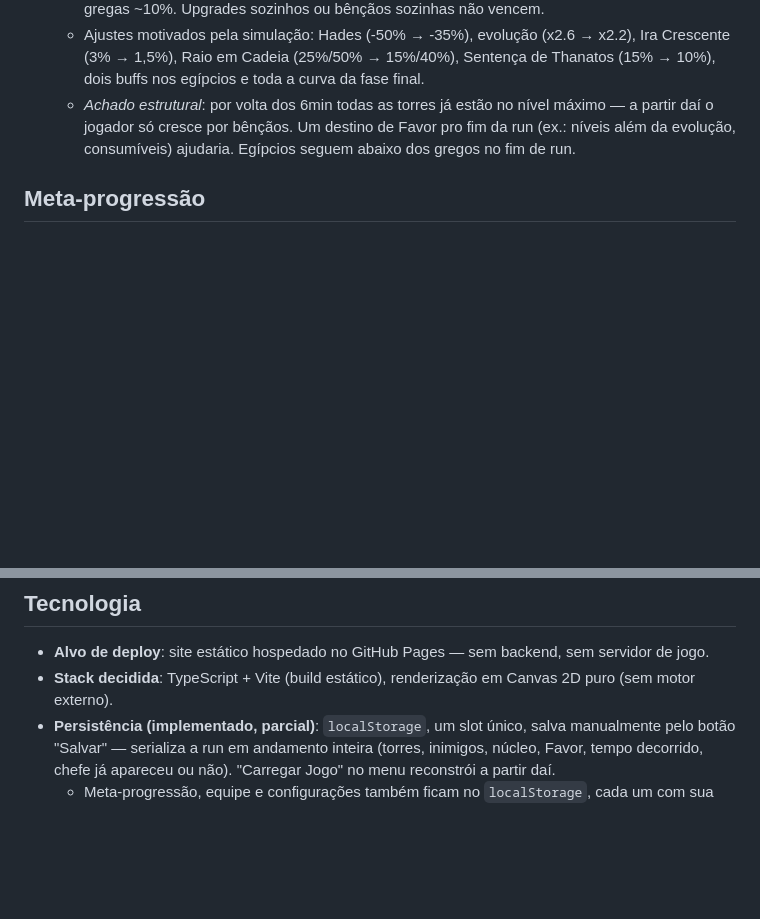
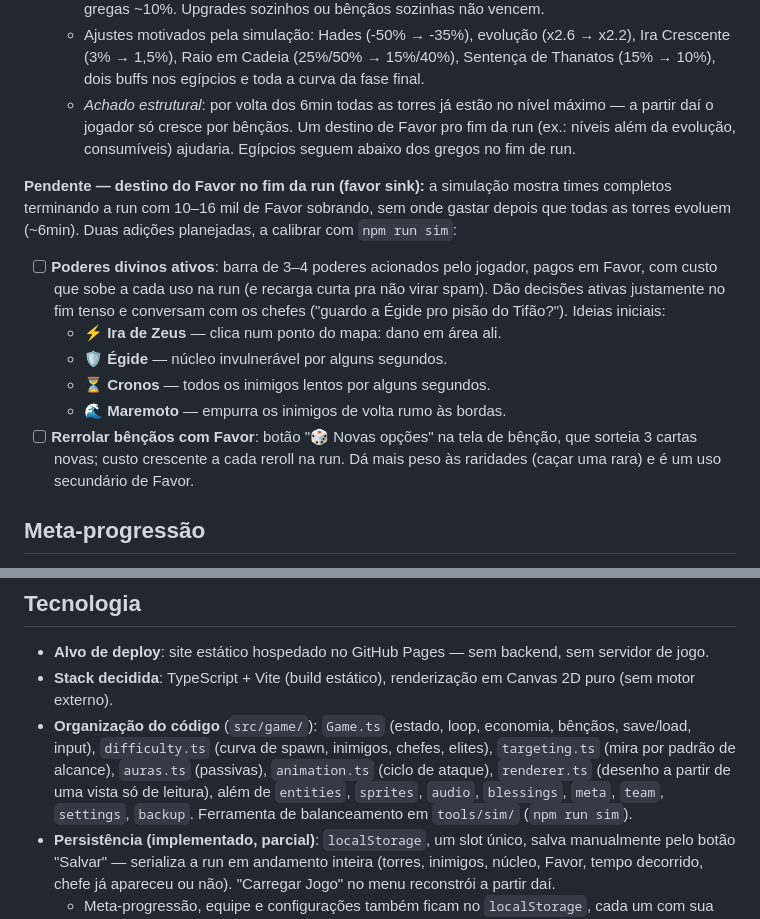
Before and after one commit to NicolasCunha/myth-td, a Markdown page: GDD.md, 2 parts joined by grey strips. Drawn GitHub-style; blank space fills up the shorter version.

Commit message:
docs(gdd): poderes divinos e reroll de bênçãos como pendentes
Registra o problema do Favor acumulado no fim da run (10–16 mil sobrando
nos times completos, segundo o simulador) e as duas soluções planejadas:
poderes divinos ativos pagos em Favor e reroll de bênçãos. Também
documenta a nova organização dos módulos em src/game/.

Co-Authored-By: Claude Opus 5.5 <noreply@anthropic.com>

```diff
--- a/GDD.md
+++ b/GDD.md
@@ -124,6 +124,15 @@ Cada torre representa uma figura mitológica, agrupada por **panteão** (grego,
   - Ajustes motivados pela simulação: Hades (-50% → -35%), evolução (x2.6 → x2.2), Ira Crescente (3% → 1,5%), Raio em Cadeia (25%/50% → 15%/40%), Sentença de Thanatos (15% → 10%), dois buffs nos egípcios e toda a curva da fase final.
   - *Achado estrutural*: por volta dos 6min todas as torres já estão no nível máximo — a partir daí o jogador só cresce por bênçãos. Um destino de Favor pro fim da run (ex.: níveis além da evolução, consumíveis) ajudaria. Egípcios seguem abaixo dos gregos no fim de run.
 
+**Pendente — destino do Favor no fim da run (favor sink):** a simulação mostra times completos terminando a run com 10–16 mil de Favor sobrando, sem onde gastar depois que todas as torres evoluem (~6min). Duas adições planejadas, a calibrar com `npm run sim`:
+
+- [ ] **Poderes divinos ativos**: barra de 3–4 poderes acionados pelo jogador, pagos em Favor, com custo que sobe a cada uso na run (e recarga curta pra não virar spam). Dão decisões ativas justamente no fim tenso e conversam com os chefes ("guardo a Égide pro pisão do Tifão?"). Ideias iniciais:
+  - ⚡ **Ira de Zeus** — clica num ponto do mapa: dano em área ali.
+  - 🛡️ **Égide** — núcleo invulnerável por alguns segundos.
+  - ⏳ **Cronos** — todos os inimigos lentos por alguns segundos.
+  - 🌊 **Maremoto** — empurra os inimigos de volta rumo às bordas.
+- [ ] **Rerrolar bênçãos com Favor**: botão "🎲 Novas opções" na tela de bênção, que sorteia 3 cartas novas; custo crescente a cada reroll na run. Dá mais peso às raridades (caçar uma rara) e é um uso secundário de Favor.
+
 ## Meta-progressão
 
 **Implementado.** Moeda permanente: **Ambrosia** (nome resolvido — substitui o antigo placeholder "Favor Divino", eliminando a colisão de nome com o Favor de run). Ganha ao final de cada run (vitória ou derrota), persistida em `localStorage` separado do save de run em andamento (ver Tecnologia), nunca perdida ao começar de novo.
@@ -203,6 +212,7 @@ Tudo implementado via transformações de canvas (`translate`/`rotate`/`scale`)
 
 - **Alvo de deploy**: site estático hospedado no GitHub Pages — sem backend, sem servidor de jogo.
 - **Stack decidida**: TypeScript + Vite (build estático), renderização em Canvas 2D puro (sem motor externo).
+- **Organização do código** (`src/game/`): `Game.ts` (estado, loop, economia, bênçãos, save/load, input), `difficulty.ts` (curva de spawn, inimigos, chefes, elites), `targeting.ts` (mira por padrão de alcance), `auras.ts` (passivas), `animation.ts` (ciclo de ataque), `renderer.ts` (desenho a partir de uma vista só de leitura), além de `entities`, `sprites`, `audio`, `blessings`, `meta`, `team`, `settings`, `backup`. Ferramenta de balanceamento em `tools/sim/` (`npm run sim`).
 - **Persistência (implementado, parcial)**: `localStorage`, um slot único, salva manualmente pelo botão "Salvar" — serializa a run em andamento inteira (torres, inimigos, núcleo, Favor, tempo decorrido, chefe já apareceu ou não). "Carregar Jogo" no menu reconstrói a partir daí.
   - Meta-progressão, equipe e configurações também ficam no `localStorage`, cada um com sua chave.
   - **Export/import (implementado)**: em Configurações, "Exportar save" baixa um JSON (`myth-td-save-AAAA-MM-DD.json`, formato `{ format: "myth-td-save", version, exportedAt, data: { meta, team, run, settings } }`) com todo o progresso; "Importar save" valida o arquivo, pede confirmação, substitui tudo e recarrega a página (`src/game/backup.ts`).
```
